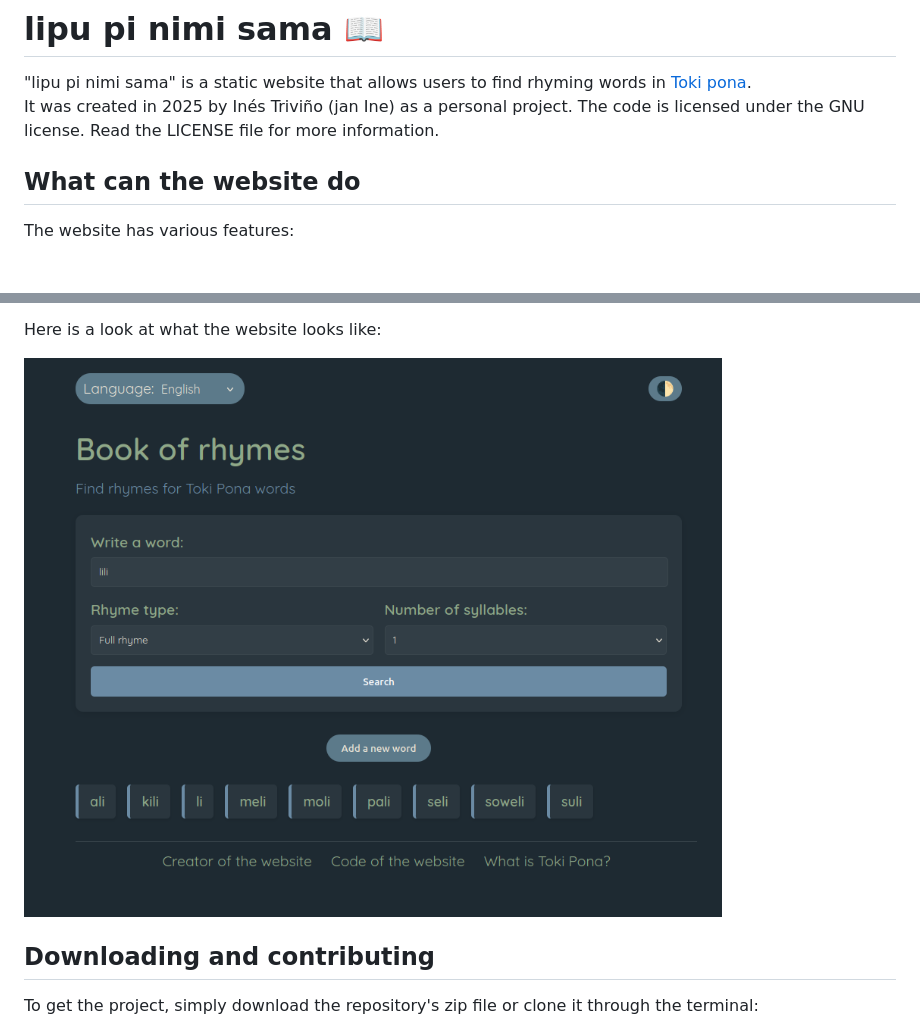
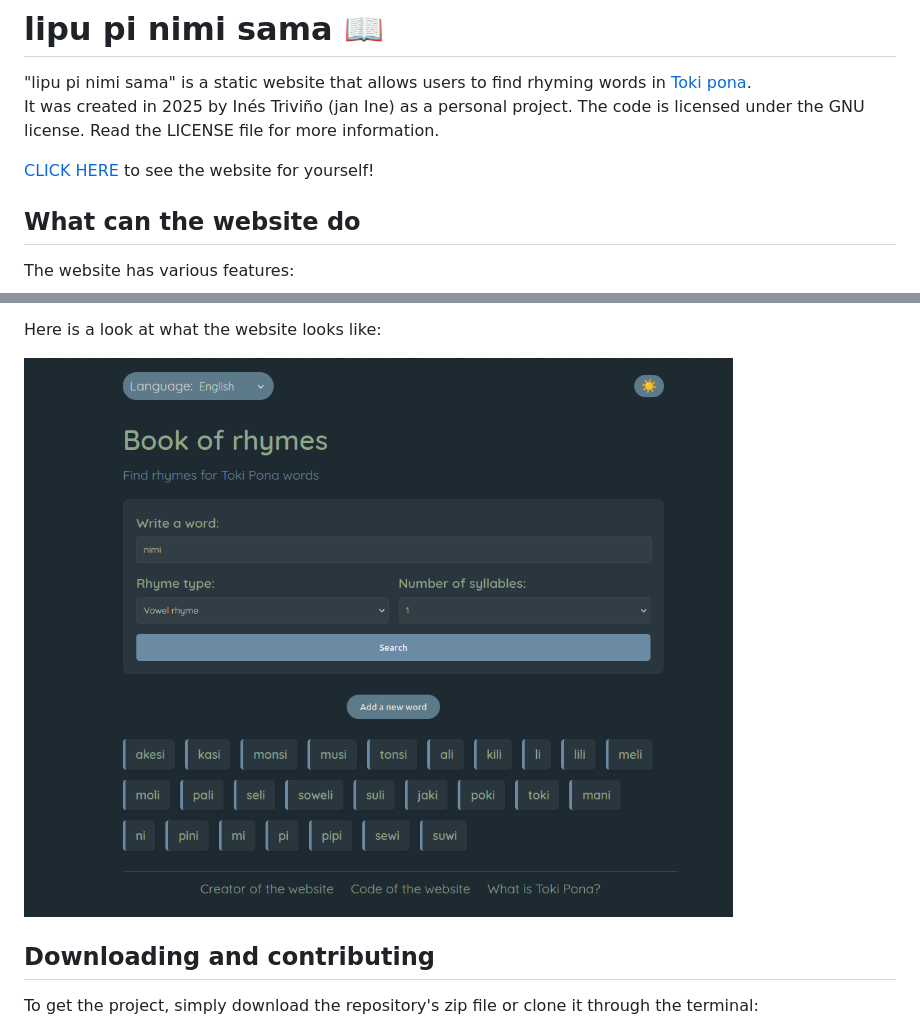
Before and after one commit to inestrivino/lipu-pi-nimi-sama, a Markdown page: README.md, 2 parts joined by grey strips. GitHub-like rendering; pictures changed too: img/sitelenlipu.png; blank space fills up the shorter version.

```diff
--- a/README.md
+++ b/README.md
@@ -4,6 +4,8 @@
 \
 It was created in 2025 by Inés Triviño (jan Ine) as a personal project.
 The code is licensed under the GNU license. Read the LICENSE file for more information.
+
+[CLICK HERE](https://inestrivino.github.io/lipu-pi-nimi-sama/) to see the website for yourself!
 
 ## What can the website do
 
```
